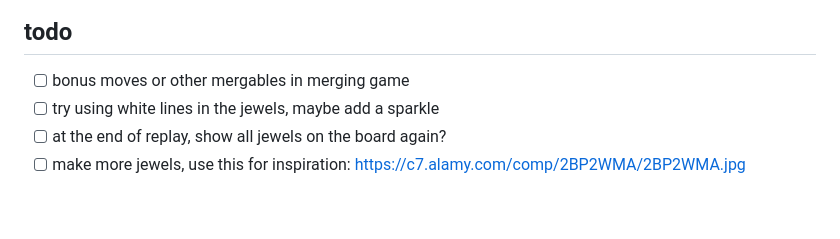
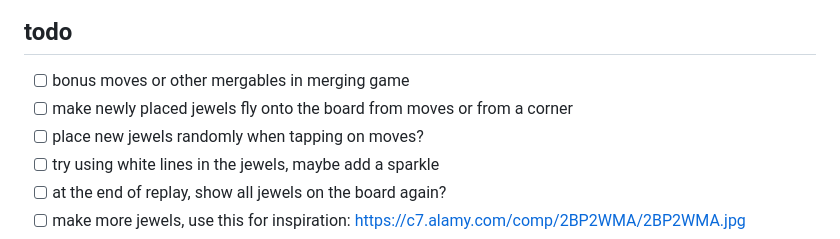
Before and after one commit to jacekkopecky/jewel-board, a Markdown page: README.md, the part around the change. Drawn GitHub-style; blank space fills up the shorter version.

Commit message:
add todos

```diff
--- a/README.md
+++ b/README.md
@@ -7,6 +7,8 @@ you get one uncover per day
 ## todo
 
 - [ ] bonus moves or other mergables in merging game
+- [ ] make newly placed jewels fly onto the board from moves or from a corner
+- [ ] place new jewels randomly when tapping on moves?
 - [ ] try using white lines in the jewels, maybe add a sparkle
 - [ ] at the end of replay, show all jewels on the board again?
 - [ ] make more jewels, use this for inspiration: https://c7.alamy.com/comp/2BP2WMA/2BP2WMA.jpg
```
